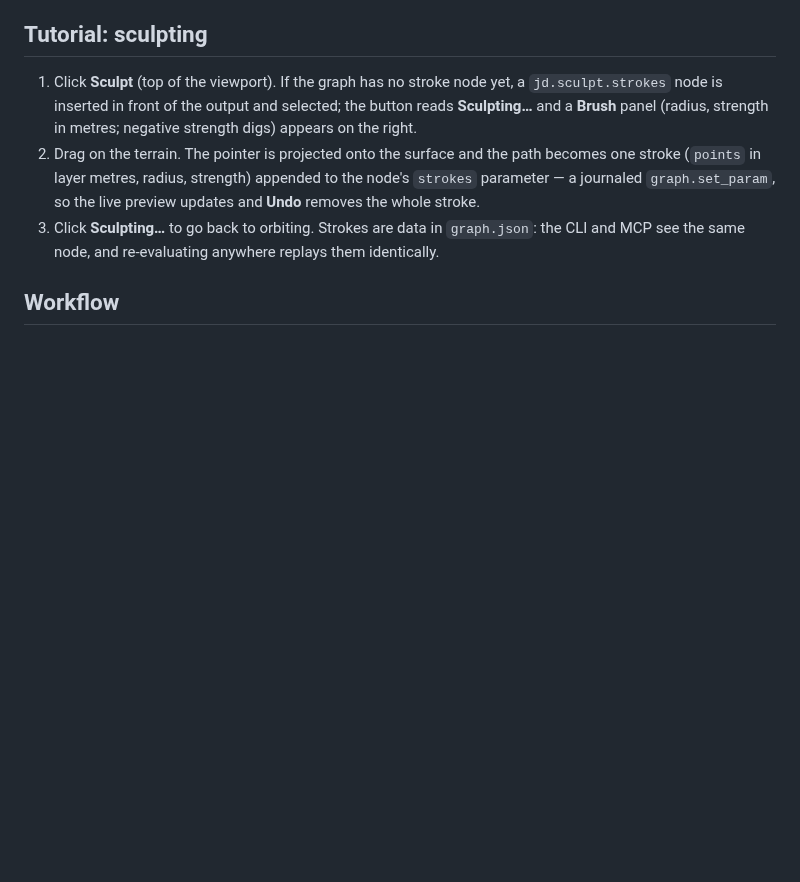
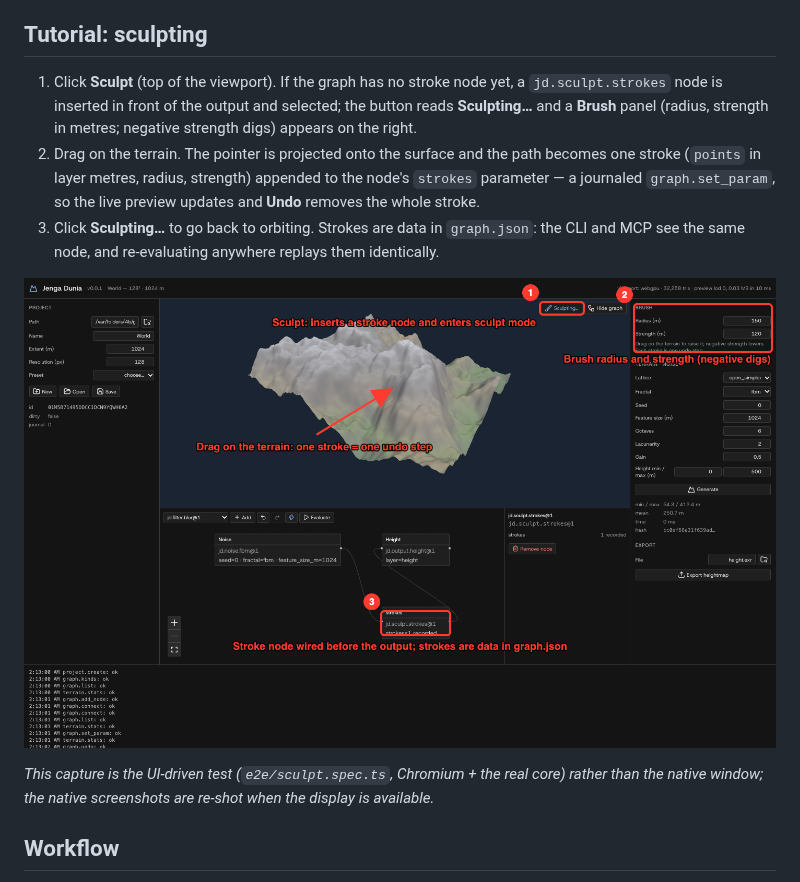
Before and after one commit to SeedeXR/jenga-dunia, a Markdown page: docs/user/desktop-app.md, the part around the change. GitHub-like rendering; pictures changed too: docs/user/images/tutorial-04-sculpt.png (added); blank space fills up the shorter version.

```diff
--- a/docs/user/desktop-app.md
+++ b/docs/user/desktop-app.md
@@ -70,6 +70,10 @@ Undo and redo are operations like everything else (`graph.undo` / `graph.redo`,
 2. Drag on the terrain. The pointer is projected onto the surface and the path becomes one stroke (`points` in layer metres, radius, strength) appended to the node's `strokes` parameter — a journaled `graph.set_param`, so the live preview updates and **Undo** removes the whole stroke.
 3. Click **Sculpting…** to go back to orbiting. Strokes are data in `graph.json`: the CLI and MCP see the same node, and re-evaluating anywhere replays them identically.
 
+![Sculpt mode: Sculpt button, brush panel, stroke node](images/tutorial-04-sculpt.png)
+
+*This capture is the UI-driven test (`e2e/sculpt.spec.ts`, Chromium + the real core) rather than the native window; the native screenshots are re-shot when the display is available.*
+
 ## Workflow
 
 1. **Project** — **File → New… (⌘N)** and choose where the `.jdproj` directory goes, or type a path (e.g. `~/Worlds/Hills.jdproj`) and click **New**; **Open… (⌘O)** or the folder button picks an existing project. Set extent (m) and resolution (px) before creating, or pick a **Preset** (Unity 1025²/2049²/4097², Unreal 2049²/4033², plain 512²–4096²); engines want 2ⁿ+1 samples so quads line up with their patch grids. The header shows `name — resolution² · extent m`; the panel shows the project id, dirty flag and pending journal entries.
```
Also changed, not shown: CONTRIBUTING.md (+1 -0 lines), docs/user/images/desktop-sculpt.png (added), 2 other files.
